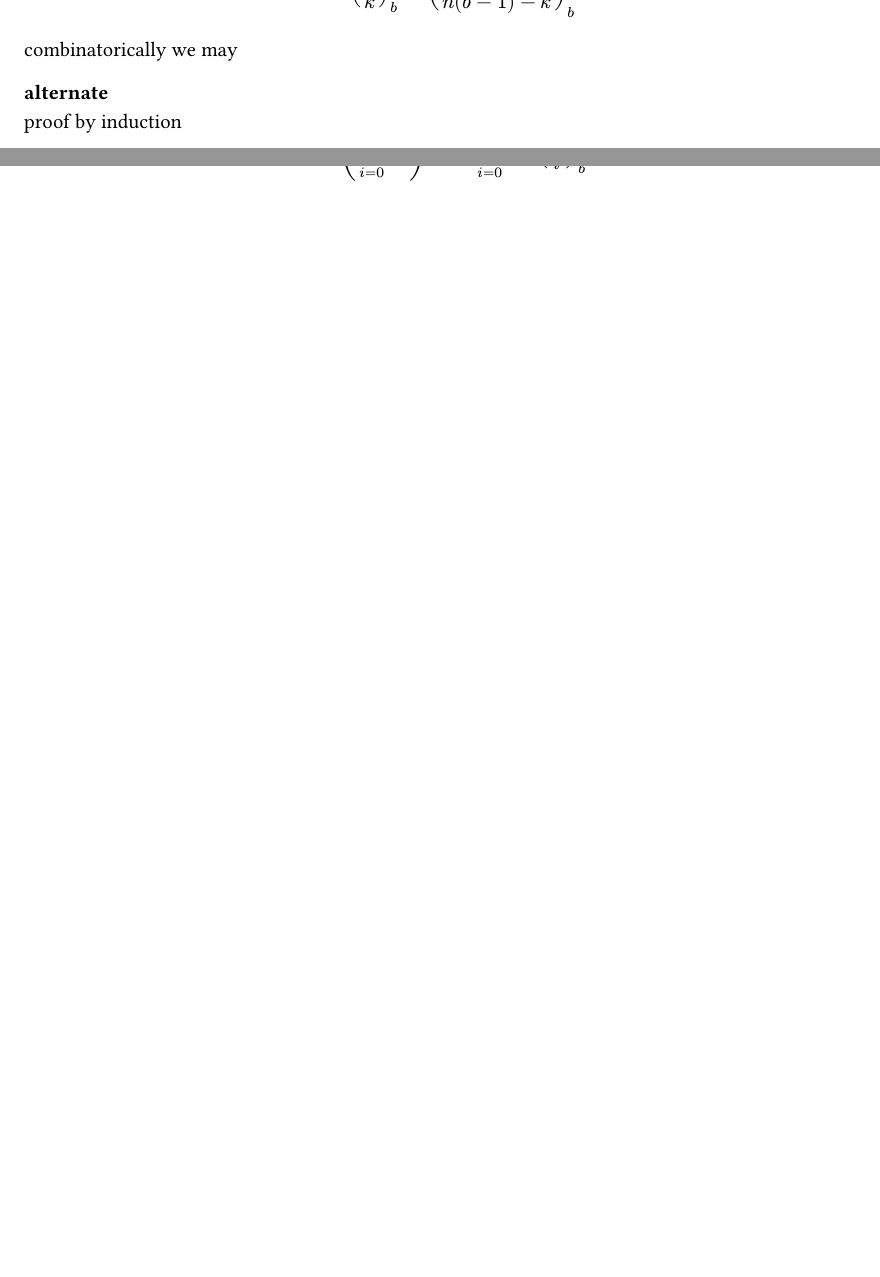
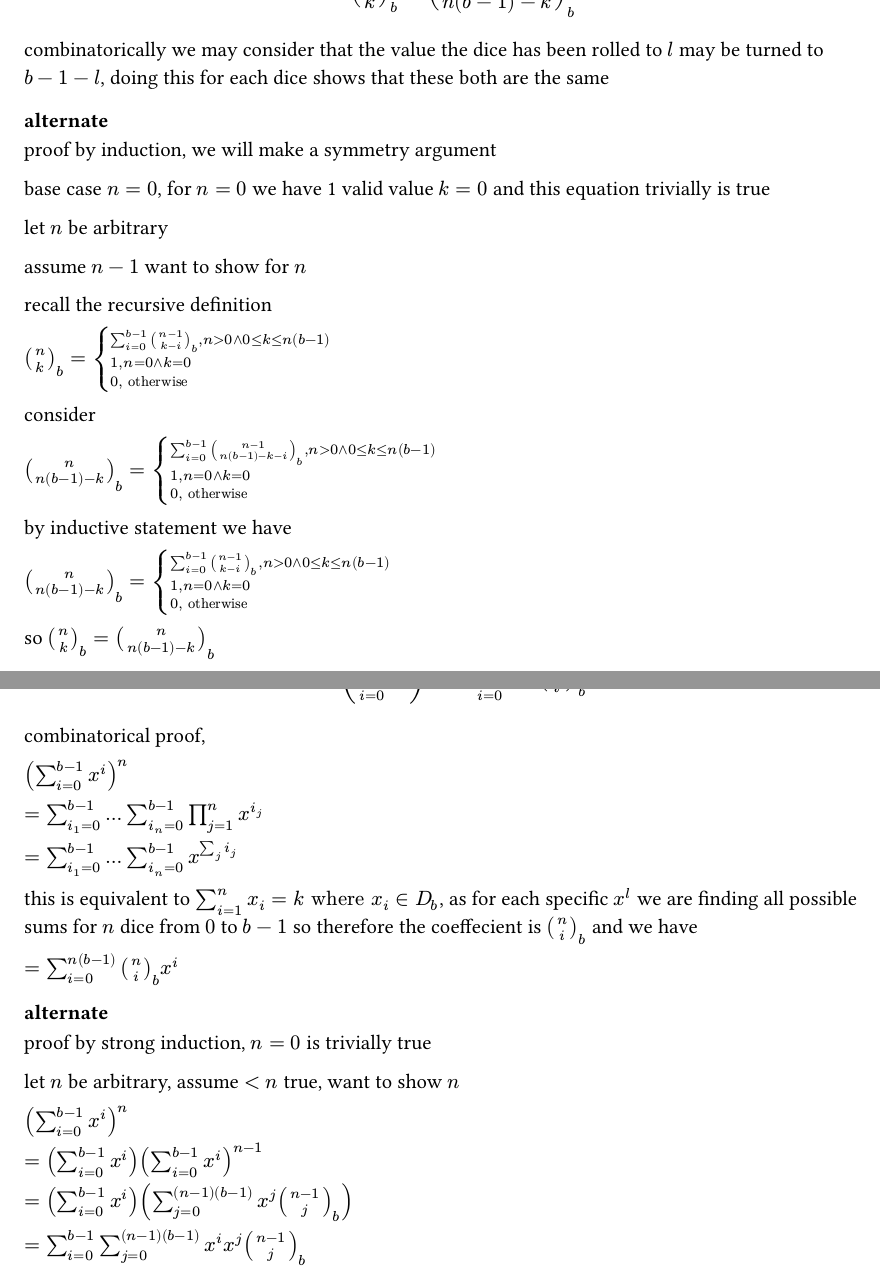
Before and after one commit to bgkillas/bnomial, a Typst document (document.typ): two parts of pages 4 and 5 of 9, joined at a grey line, cut so that both start at the same text, the shorter picture padded with empty space. Compiled offline with Typst 0.15.

Commit message:
work on doc

```diff
--- a/document.typ
+++ b/document.typ
@@ -131,11 +131,44 @@ star_2
 binom(n,k)_b=binom(n,n (b-1) - k)_b
 $
 
-combinatorically we may
+combinatorically we may consider that the value the dice has been rolled to $l$ may be turned to \
+$b-1-l$, doing this for each dice shows that these both are the same
 
 === alternate
 
-proof by induction
+proof by induction, we will make a symmetry argument
+
+base case $n=0$, for $n=0$ we have 1 valid value $k=0$ and this equation trivially is true
+
+let $n$ be arbitrary
+
+assume $n-1$ want to show for $n$
+
+recall the recursive definition
+
+$binom(n, k)_b = cases(
+    sum_(i=0)^(b-1) binom(n-1,k-i)_b \, n>0 and 0<=k<=n(b-1),
+    1 \, n=0 and k=0,
+    0 \, "otherwise"
+)$
+
+consider
+
+$binom(n, n(b-1)-k)_b = cases(
+    sum_(i=0)^(b-1) binom(n-1,n(b-1)-k-i)_b \, n>0 and 0<=k<=n(b-1),
+    1 \, n=0 and k=0,
+    0 \, "otherwise"
+)$
+
+by inductive statement we have
+
+$binom(n, n(b-1)-k)_b = cases(
+    sum_(i=0)^(b-1) binom(n-1,k-i)_b \, n>0 and 0<=k<=n(b-1),
+    1 \, n=0 and k=0,
+    0 \, "otherwise"
+)$
+
+so $binom(n, k)_b=binom(n, n(b-1)-k)_b$
 
 #pagebreak()
 
@@ -143,6 +176,33 @@ $
 star_3
 (sum_(i=0)^(b-1) x^i)^n=sum_(i=0)^(n(b-1)) x^i binom(n,i)_b
 $
+
+combinatorical proof,
+
+$(sum_(i=0)^(b-1) x^i)^n$
+
+$=sum_(i_1=0)^(b-1) ... sum_(i_n=0)^(b-1) product_(j=1)^n x^(i_j)$
+
+$=sum_(i_1=0)^(b-1) ... sum_(i_n=0)^(b-1) x^(sum_j i_j)$
+
+this is equivalent to $sum_(i=1)^n x_i=k "where" x_i in D_b$, as for each specific $x^l$ we are
+finding all possible sums for $n$ dice from $0$ to $b-1$ so therefore the coeffecient is $binom(n,i)_b$ and we have
+
+$=sum_(i=0)^(n(b-1)) binom(n,i)_b x^i$
+
+=== alternate
+
+proof by strong induction, $n=0$ is trivially true
+
+let $n$ be arbitrary, assume $<n$ true, want to show $n$
+
+$(sum_(i=0)^(b-1) x^i)^n$
+
+$=(sum_(i=0)^(b-1) x^i)(sum_(i=0)^(b-1) x^i)^(n-1)$
+
+$=(sum_(i=0)^(b-1) x^i)(sum_(j=0)^((n-1)(b-1)) x^j binom(n-1,j)_b)$
+
+$=sum_(i=0)^(b-1) sum_(j=0)^((n-1)(b-1)) x^i x^j binom(n-1,j)_b$
 
 #pagebreak()
 
```
